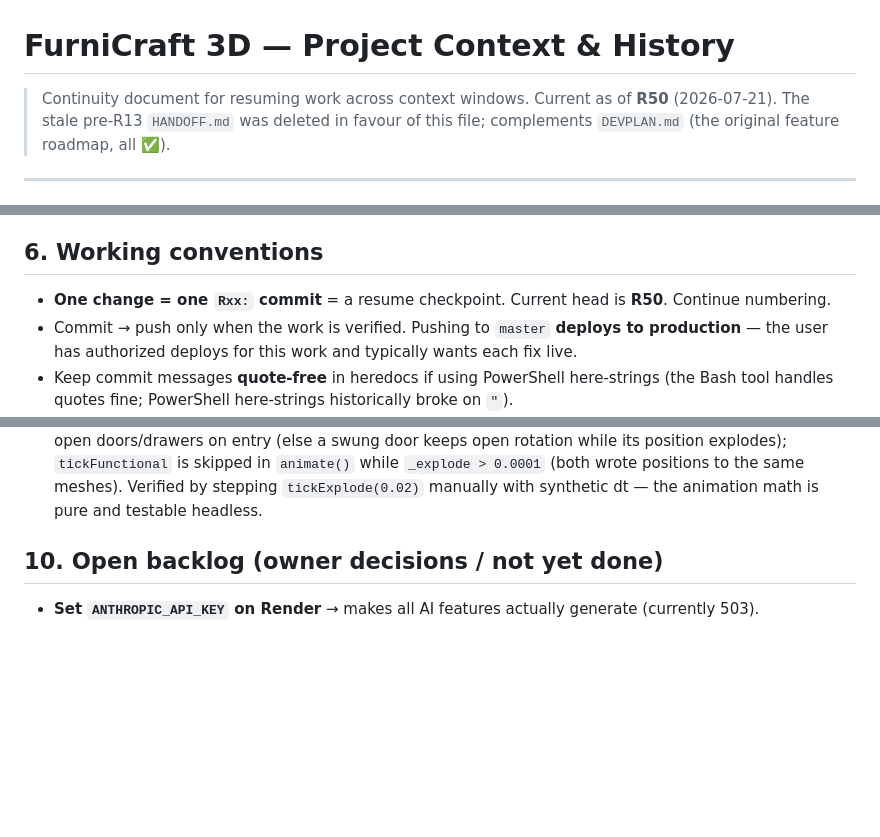
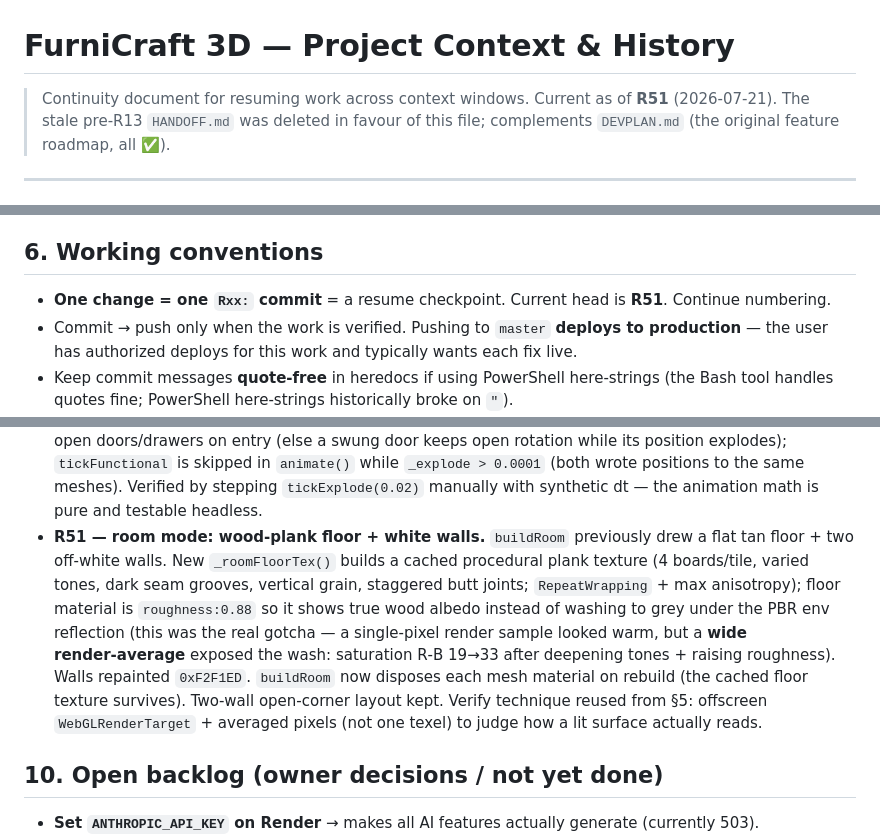
Before and after one commit to 25nikael/furnicraft-3d, a Markdown page: CONTEXT.md, 3 parts joined by grey strips. GitHub-like rendering; blank space fills up the shorter version.

Commit message:
docs: update CONTEXT.md through R51 (room wood floor + white walls)
Co-Authored-By: Claude Opus 4.8 <noreply@anthropic.com>

```diff
--- a/CONTEXT.md
+++ b/CONTEXT.md
@@ -1,6 +1,6 @@
 # FurniCraft 3D — Project Context & History
 
-> Continuity document for resuming work across context windows. Current as of **R50** (2026‑07‑21).
+> Continuity document for resuming work across context windows. Current as of **R51** (2026‑07‑21).
 > The stale pre‑R13 `HANDOFF.md` was deleted in favour of this file; complements `DEVPLAN.md` (the original feature roadmap, all ✅).
 
 ---
@@ -72,7 +72,7 @@ Production needs `DATABASE_URL`; there is none locally. Use the **in‑memory de
 
 ## 6. Working conventions
 
-- **One change = one `Rxx:` commit** = a resume checkpoint. Current head is **R50**. Continue numbering.
+- **One change = one `Rxx:` commit** = a resume checkpoint. Current head is **R51**. Continue numbering.
 - Commit → push only when the work is verified. Pushing to `master` **deploys to production** — the user has authorized deploys for this work and typically wants each fix live.
 - Keep commit messages **quote‑free** in heredocs if using PowerShell here‑strings (the Bash tool handles quotes fine; PowerShell here‑strings historically broke on `"`).
 - After a deploy, remind the user to hard‑refresh (Ctrl+Shift+R).
@@ -130,6 +130,7 @@ Foundation → **B1** hardware catalog, **B2** functional doors/drawers, **A1**
   - **R48 — 10 hardware types** in `HW_DEFS`: `screw` (chipboard 4×40), `bumper`, `magcatch`, `leveler`, `minifix`, `euroscrew`, `confirmat`, `cornerblock`, `cuppull`, `edgepull`. Purely additive — catalog grid/params panel/finish picker/cut sheet all render from `HW_DEFS` generically; `HW_PRICE_DEFAULT` extended. Ranks 11–18 (damper, roller catch, TIP‑ON, threaded insert, cross dowel, figure‑8, Z‑clip, corner brace) are researched + dimensioned but not coded — in the workflow output at the session tasks dir if wanted later.
   - **R49 — 6 joinery types**: cut joints `stoppeddado` (notch=1 → shelf‑corner notch mode), `tonguegroove` (tongue half; mate = existing groove), `halflap`, `mortisetenon` (`role` tenon|mortise), `loosetenon` (Domino‑style, count slots) — all exact AABB removals via `subtractBox`; marker joint `buttjoint` (auto screw layout: 25mm inset, ≤150mm apart at count=0). `buildJointMarkers` refactored (addMarker helper, `MARKER_JOINTS.indexOf` filter, screwMat). **`setJoint` behaviour changes:** switching joint type now resets params to the new type's defaults, and the old blanket `>=1` clamp became per‑field floors (offset/count/notch may be 0; `role` passes through as a string) — the blanket clamp would have silently broken buttjoint auto mode and stoppeddado's notch/stopEnd.
 - **R50 — staged exploded view.** Previously only panels exploded (hardware froze at assembly position) and drawer-box panels scattered into the global stacks. Now two smoothstep phases: **0→0.45** each drawer unit (front + groupId panels + its hardware) ejects along `_drawerOutDir` until its rear clears the carcase +gap; **0.45→1** carcase panels separate (stack algorithm scoped to non‑drawer panels) while each drawer's panels fan out around its ejected spot. Collapse mirrors. Hardware host resolution: `attachedTo` → group root → nearest panel by world‑AABB distance (`_distToPanelSq`); slides ride eject but not the fan‑out. Key internals: `_stackOffsets(list,MINGAP,SPREAD,out)` extracted; offsets struct `{main,eject,sub,hw}`; cache key includes `hardware.length`. **Behaviour gates:** `toggleExplode` closes open doors/drawers on entry (else a swung door keeps open rotation while its position explodes); `tickFunctional` is skipped in `animate()` while `_explode > 0.0001` (both wrote positions to the same meshes). Verified by stepping `tickExplode(0.02)` manually with synthetic dt — the animation math is pure and testable headless.
+- **R51 — room mode: wood‑plank floor + white walls.** `buildRoom` previously drew a flat tan floor + two off‑white walls. New `_roomFloorTex()` builds a cached procedural plank texture (4 boards/tile, varied tones, dark seam grooves, vertical grain, staggered butt joints; `RepeatWrapping` + max anisotropy); floor material is `roughness:0.88` so it shows true wood albedo instead of washing to grey under the PBR env reflection (this was the real gotcha — a single‑pixel render sample looked warm, but a **wide render‑average** exposed the wash: saturation R‑B 19→33 after deepening tones + raising roughness). Walls repainted `0xF2F1ED`. `buildRoom` now disposes each mesh material on rebuild (the cached floor texture survives). Two‑wall open‑corner layout kept. Verify technique reused from §5: offscreen `WebGLRenderTarget` + averaged pixels (not one texel) to judge how a lit surface actually reads.
 
 ## 10. Open backlog (owner decisions / not yet done)
 
```
